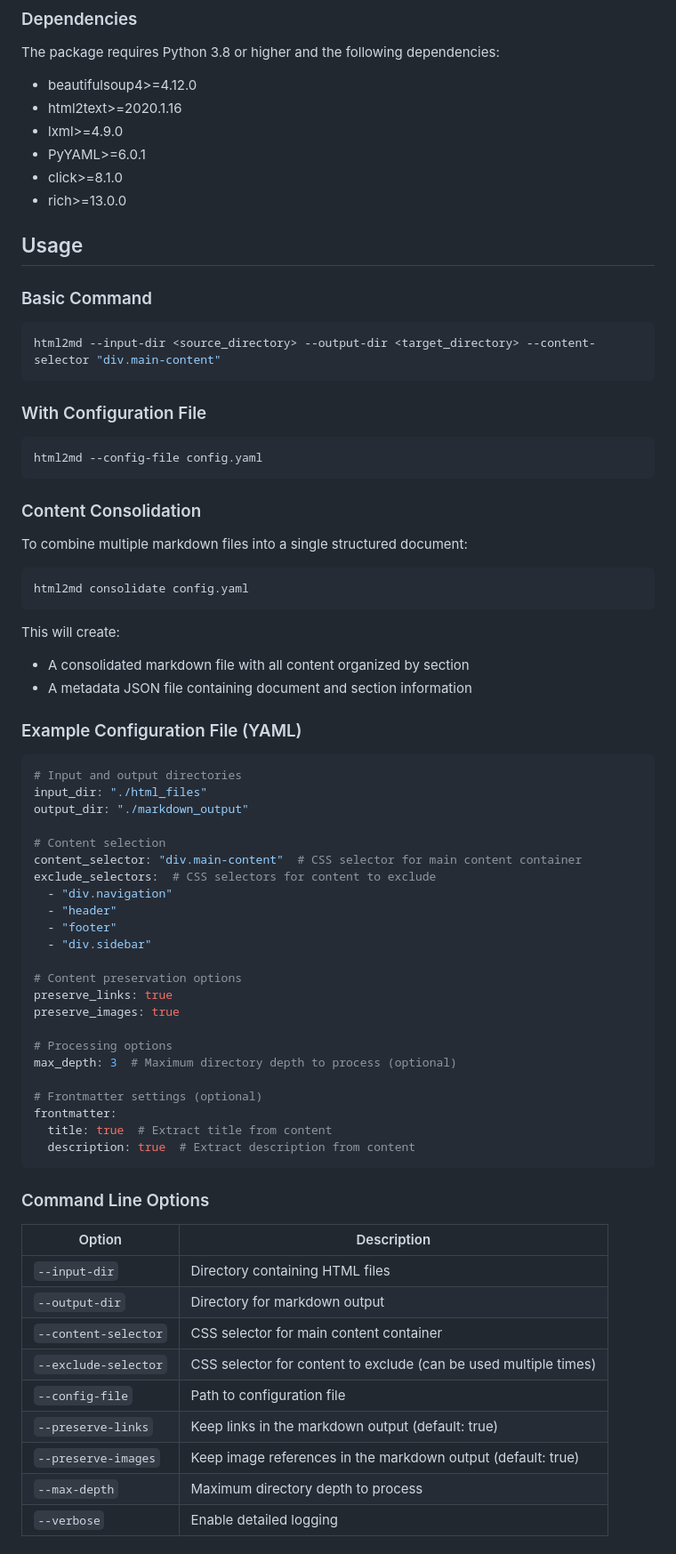
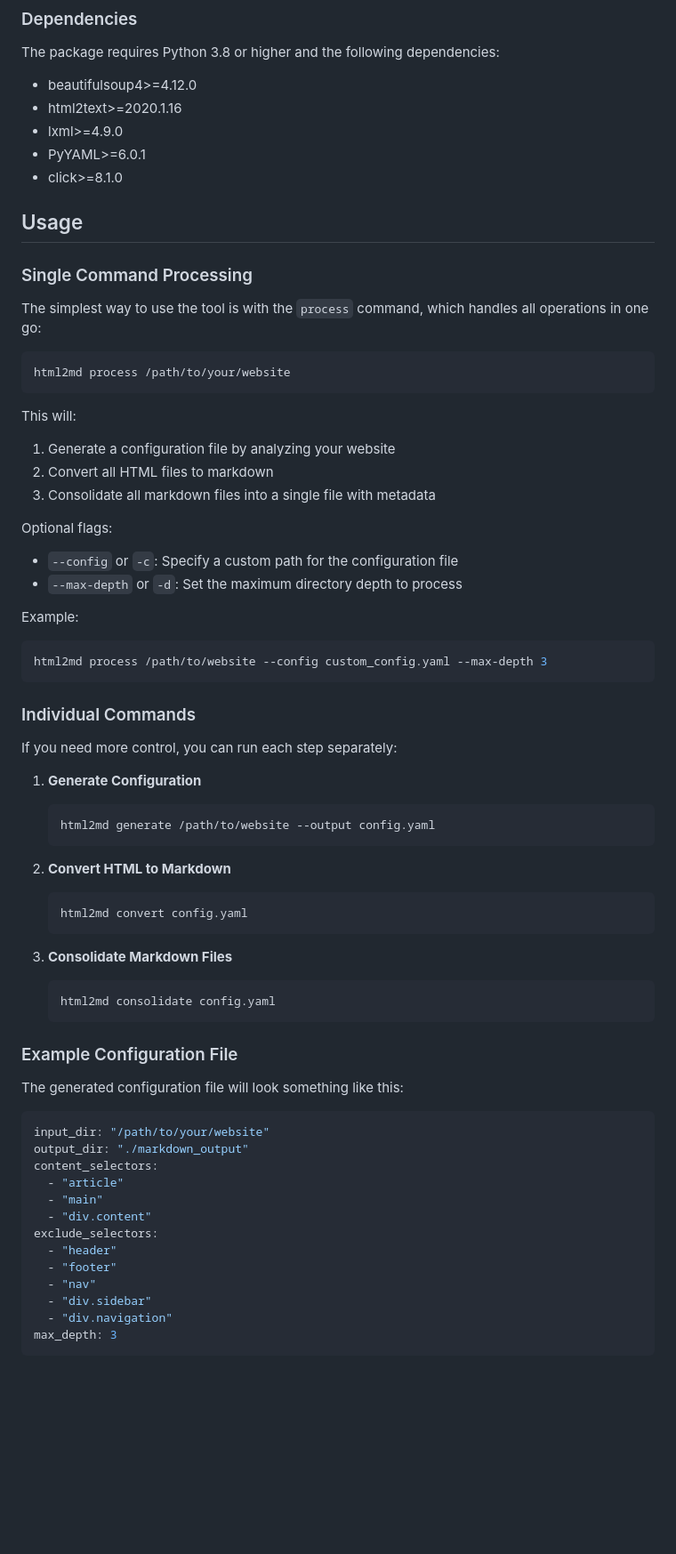
Before and after one commit to lisaross/site2context, a Markdown page: html2md/README.md, the part around the change printed below. Shown: that part at 89% size. Rendered like a GitHub page; blank space fills up the shorter version.

````diff
--- a/html2md/README.md
+++ b/html2md/README.md
@@ -41,73 +37,66 @@ The package requires Python 3.8 or higher and the following dependencies:
 - lxml>=4.9.0
 - PyYAML>=6.0.1
 - click>=8.1.0
-- rich>=13.0.0
 
 ## Usage
 
-### Basic Command
+### Single Command Processing
+
+The simplest way to use the tool is with the `process` command, which handles all operations in one go:
 
 ```bash
-html2md --input-dir <source_directory> --output-dir <target_directory> --content-selector "div.main-content"
+html2md process /path/to/your/website
 ```
 
-### With Configuration File
+This will:
+1. Generate a configuration file by analyzing your website
+2. Convert all HTML files to markdown
+3. Consolidate all markdown files into a single file with metadata
 
+Optional flags:
+- `--config` or `-c`: Specify a custom path for the configuration file
+- `--max-depth` or `-d`: Set the maximum directory depth to process
+
+Example:
 ```bash
-html2md --config-file config.yaml
+html2md process /path/to/website --config custom_config.yaml --max-depth 3
 ```
 
-### Content Consolidation
+### Individual Commands
 
-To combine multiple markdown files into a single structured document:
+If you need more control, you can run each step separately:
 
-```bash
-html2md consolidate config.yaml
-```
+1. **Generate Configuration**
+   ```bash
+   html2md generate /path/to/website --output config.yaml
+   ```
 
-This will create:
-- A consolidated markdown file with all content organized by section
-- A metadata JSON file containing document and section information
+2. **Convert HTML to Markdown**
+   ```bash
+   html2md convert config.yaml
+   ```
 
-### Example Configuration File (YAML)
+3. **Consolidate Markdown Files**
+   ```bash
+   html2md consolidate config.yaml
+   ```
+
+### Example Configuration File
+
+The generated configuration file will look something like this:
 
 ```yaml
-# Input and output directories
-input_dir: "./html_files"
+input_dir: "/path/to/your/website"
 output_dir: "./markdown_output"
-
-# Content selection
-content_selector: "div.main-content"  # CSS selector for main content container
-exclude_selectors:  # CSS selectors for content to exclude
-  - "div.navigation"
+content_selectors:
+  - "article"
+  - "main"
+  - "div.content"
+exclude_selectors:
   - "header"
   - "footer"
+  - "nav"
   - "div.sidebar"
-
-# Content preservation options
-preserve_links: true
-preserve_images: true
-
-# Processing options
-max_depth: 3  # Maximum directory depth to process (optional)
-
-# Frontmatter settings (optional)
-frontmatter:
-  title: true  # Extract title from content
-  description: true  # Extract description from content
+  - "div.navigation"
+max_depth: 3
 ```
-
-### Command Line Options
-
-| Option | Description |
-|--------|-------------|
-| `--input-dir` | Directory containing HTML files |
-| `--output-dir` | Directory for markdown output |
-| `--content-selector` | CSS selector for main content container |
-| `--exclude-selector` | CSS selector for content to exclude (can be used multiple times) |
-| `--config-file` | Path to configuration file |
-| `--preserve-links` | Keep links in the markdown output (default: true) |
-| `--preserve-images` | Keep image references in the markdown output (default: true) |
-| `--max-depth` | Maximum directory depth to process |
-| `--verbose` | Enable detailed logging |
-
````
Also changed, not shown: other parts of html2md/README.md (+10 -148 lines).
